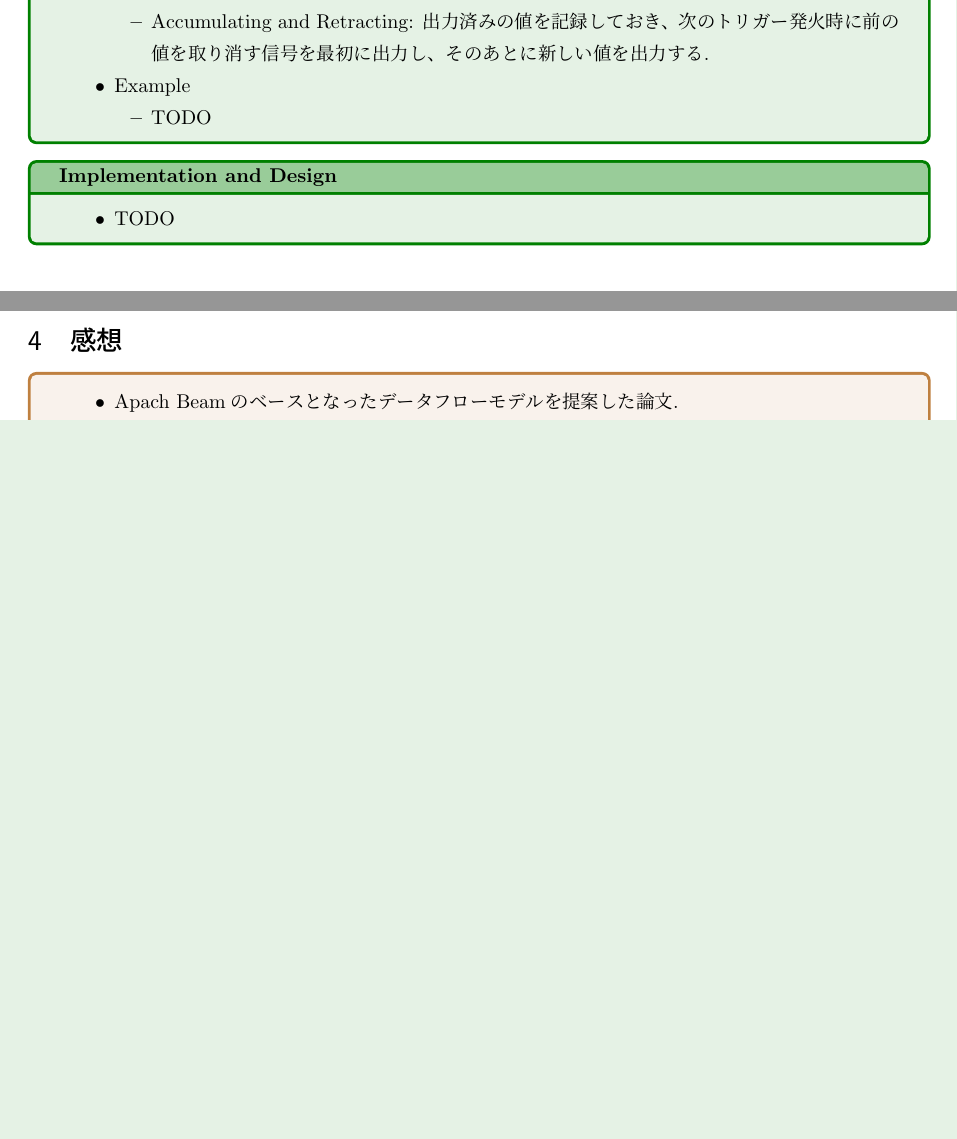
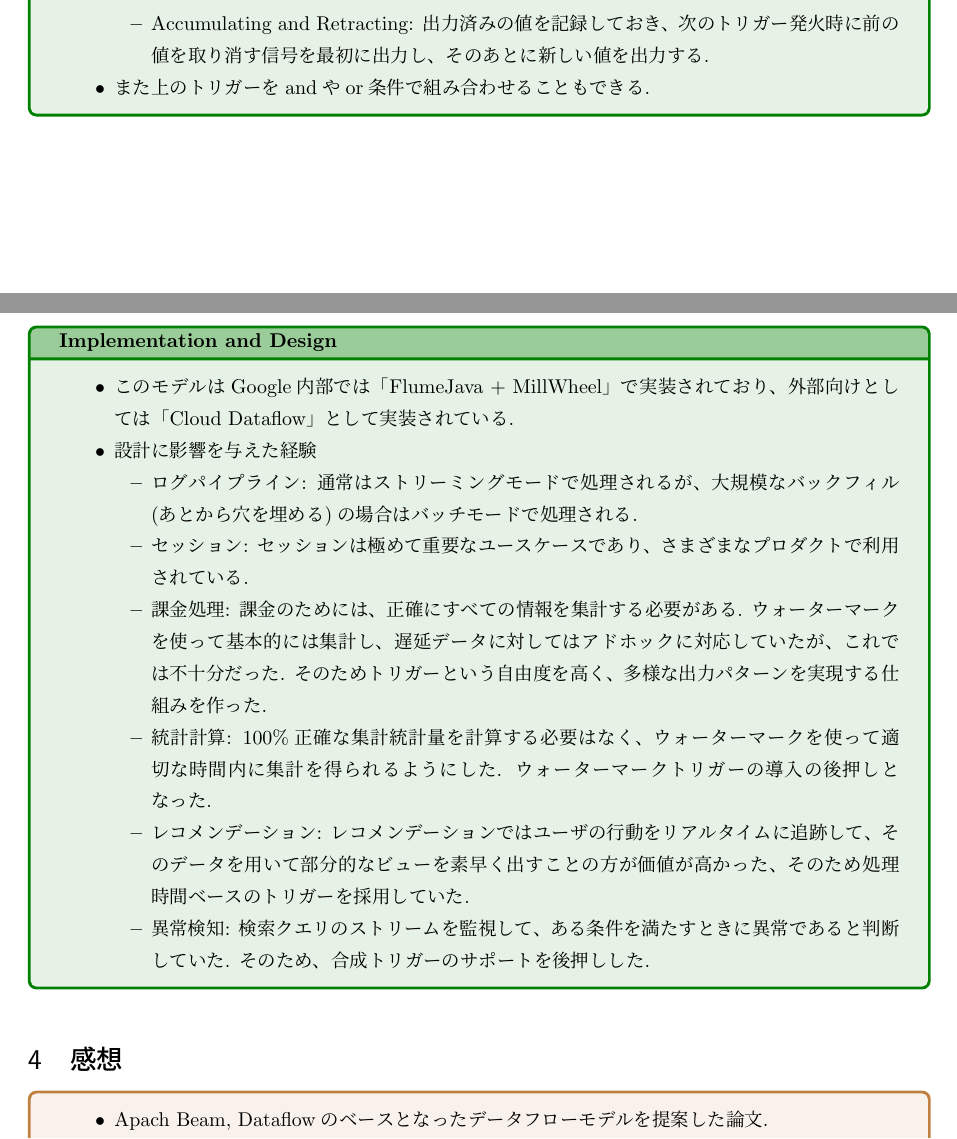
Before and after one commit to hedwig100/papers, a LaTeX document (data-engineering/dataflow-model.tex): two parts of pages 2 and 3 of 3 before the commit and two parts of pages 3 and 4 of 4 after it, joined at a grey line, cut so that both start at the same text, the shorter picture padded with empty space. Compiled offline with upLaTeX and dvipdfmx.

Commit message:
[add] until secftion4

```diff
--- a/data-engineering/dataflow-model.tex
+++ b/data-engineering/dataflow-model.tex
@@ -147,16 +152,26 @@
         \item Accumulating: トリガー時にウィンドウの中身は残って、次の結果は前の結果を上書きする.
         \item Accumulating and Retracting: 出力済みの値を記録しておき、次のトリガー発火時に前の値を取り消す信号を最初に出力し、そのあとに新しい値を出力する.
     \end{itemize}
-    \item Example
-    \begin{itemize}
-        \item TODO
-    \end{itemize}
+    \item また上のトリガーをandやor条件で組み合わせることもできる.
+    % \item Example
+    % \begin{itemize}
+    %     \item TODO
+    % \end{itemize}
 \end{itemize}
 \end{method}
 
 \begin{method}{Implementation and Design}
 \begin{itemize}
-    \item TODO
+    \item このモデルはGoogle内部では「FlumeJava + MillWheel」で実装されており、外部向けとしては「Cloud Dataflow」として実装されている.
+    \item 設計に影響を与えた経験
+    \begin{itemize}
+        \item ログパイプライン: 通常はストリーミングモードで処理されるが、大規模なバックフィル(あとから穴を埋める)の場合はバッチモードで処理される.
+        \item セッション: セッションは極めて重要なユースケースであり、さまざまなプロダクトで利用されている.
+        \item 課金処理: 課金のためには、正確にすべての情報を集計する必要がある. ウォーターマークを使って基本的には集計し、遅延データに対してはアドホックに対応していたが、これでは不十分だった. そのためトリガーという自由度を高く、多様な出力パターンを実現する仕組みを作った.
+        \item 統計計算: 100\%正確な集計統計量を計算する必要はなく、ウォーターマークを使って適切な時間内に集計を得られるようにした. ウォーターマークトリガーの導入の後押しとなった.
+        \item レコメンデーション: レコメンデーションではユーザの行動をリアルタイムに追跡して、そのデータを用いて部分的なビューを素早く出すことの方が価値が高かった、そのため処理時間ベースのトリガーを採用していた.
+        \item 異常検知: 検索クエリのストリームを監視して、ある条件を満たすときに異常であると判断していた. そのため、合成トリガーのサポートを後押しした.
+    \end{itemize}
 \end{itemize}
 \end{method}
 
@@ -177,8 +192,9 @@
 \section{感想}
 \begin{kansou}
 \begin{itemize}
-  \item Apach Beamのベースとなったデータフローモデルを提案した論文.
-  \item \ref{fig:template}のように図を引用することができる.
+  \item Apach Beam, Dataflowのベースとなったデータフローモデルを提案した論文.
+  \item 正直これまでのデータパイプラインがどのようなものかわからないため、このモデルがどのような点で優れているのかよくわからない.
+  \item しかし、無限に続く、非有界なデータを前提とするのは面白いなと思った. たしかにサービスのログは無限につづくし、そのなかで統計量を計算しようと思うとそのような仮定が必要になるなと思った.
 \end{itemize}
 \end{kansou}
 
```
Also changed, not shown: data-engineering/dataflow-model.tex (9 more changed lines).
